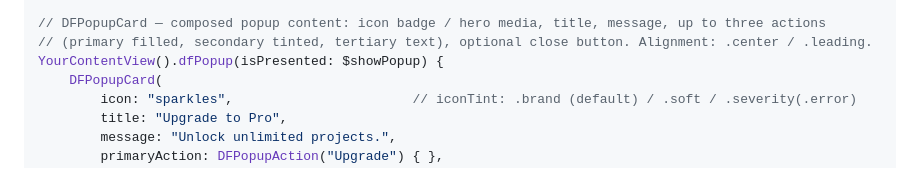
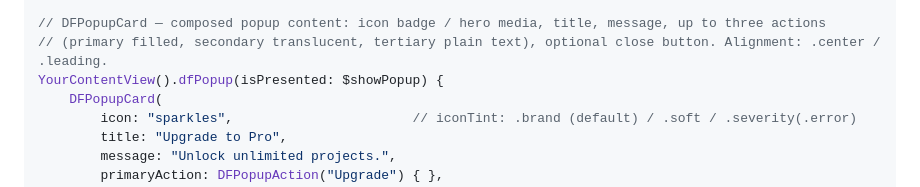
Before and after one commit to NerdSnipe-Inc/design-foundation, a Markdown page: AGENTS.md, the part around the change. Rendered like a GitHub page.

```diff
--- a/AGENTS.md
+++ b/AGENTS.md
@@ -309,7 +309,7 @@ YourContentView()
     .dfPopup(isPresented: $showFloater, configuration: DFPopupConfiguration(backdrop: .blur)) { Text("Blurred backdrop") }
 
 // DFPopupCard — composed popup content: icon badge / hero media, title, message, up to three actions
-// (primary filled, secondary tinted, tertiary text), optional close button. Alignment: .center / .leading.
+// (primary filled, secondary translucent, tertiary plain text), optional close button. Alignment: .center / .leading.
 YourContentView().dfPopup(isPresented: $showPopup) {
     DFPopupCard(
         icon: "sparkles",                       // iconTint: .brand (default) / .soft / .severity(.error)
```
Also changed, not shown: CHANGELOG.md (+1 -1 lines), CLAUDE.md (+1 -1 lines).
